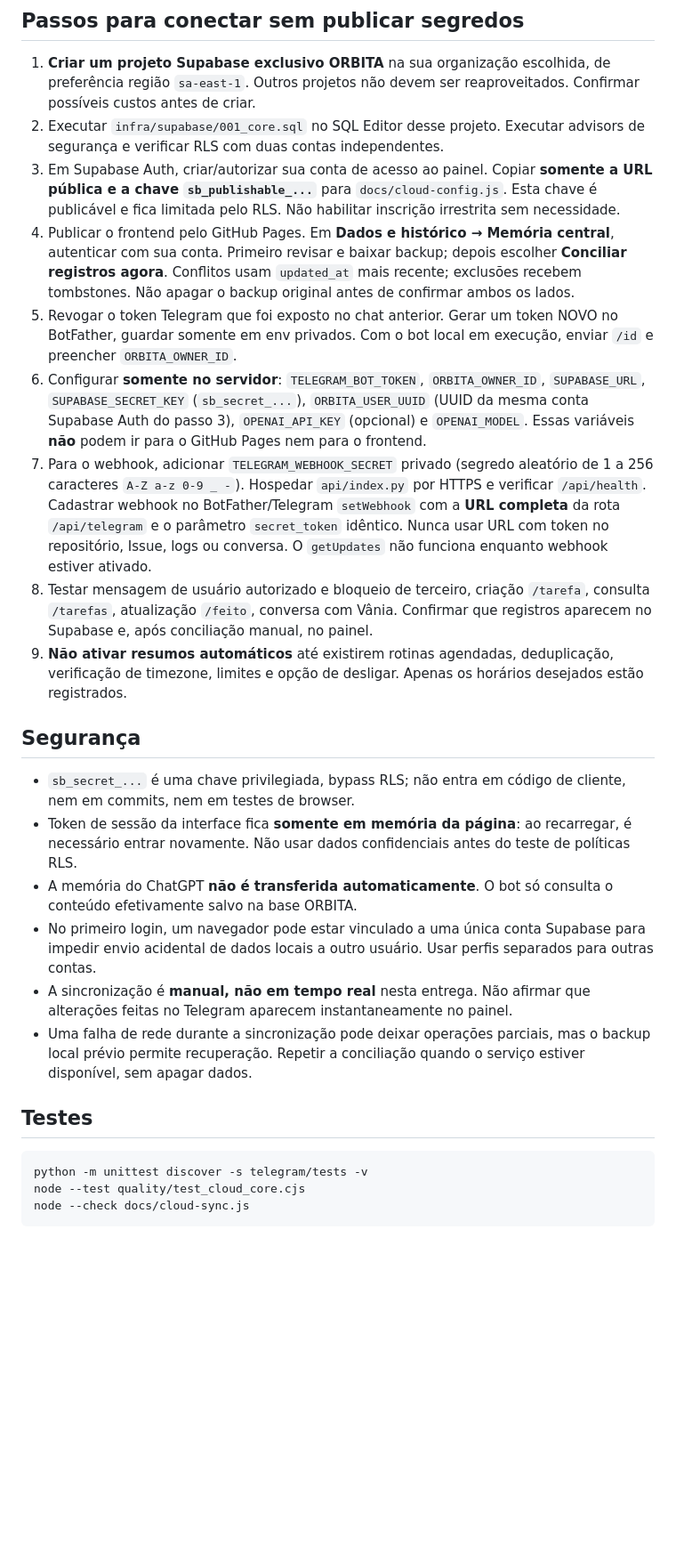
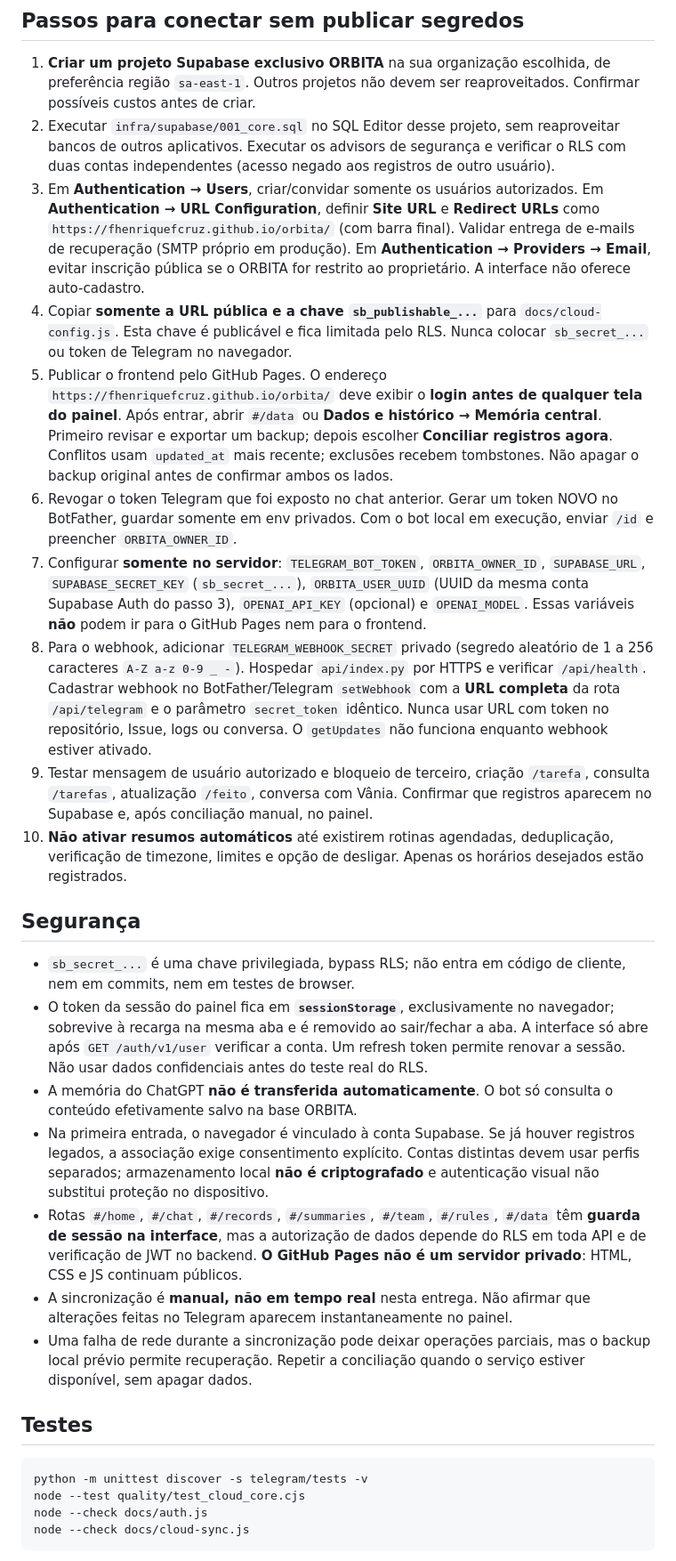
Before and after one commit to fhenriquefcruz/orbita, a Markdown page: infra/SETUP.md, the part around one of its changes. Shown at 89% size. GitHub-like rendering; blank space fills up the shorter version.

Commit message:
docs(auth): deployment, redirect URLs, session limits and RLS validation

````diff
--- a/infra/SETUP.md
+++ b/infra/SETUP.md
@@ -13,21 +13,23 @@
 ## Passos para conectar sem publicar segredos
 
 1. **Criar um projeto Supabase exclusivo ORBITA** na sua organização escolhida, de preferência região `sa-east-1`. Outros projetos não devem ser reaproveitados. Confirmar possíveis custos antes de criar.
-2. Executar `infra/supabase/001_core.sql` no SQL Editor desse projeto. Executar advisors de segurança e verificar RLS com duas contas independentes.
-3. Em Supabase Auth, criar/autorizar sua conta de acesso ao painel. Copiar **somente a URL pública e a chave `sb_publishable_...`** para `docs/cloud-config.js`. Esta chave é publicável e fica limitada pelo RLS. Não habilitar inscrição irrestrita sem necessidade.
-4. Publicar o frontend pelo GitHub Pages. Em **Dados e histórico → Memória central**, autenticar com sua conta. Primeiro revisar e baixar backup; depois escolher **Conciliar registros agora**. Conflitos usam `updated_at` mais recente; exclusões recebem tombstones. Não apagar o backup original antes de confirmar ambos os lados.
-5. Revogar o token Telegram que foi exposto no chat anterior. Gerar um token NOVO no BotFather, guardar somente em env privados. Com o bot local em execução, enviar `/id` e preencher `ORBITA_OWNER_ID`.
-6. Configurar **somente no servidor**: `TELEGRAM_BOT_TOKEN`, `ORBITA_OWNER_ID`, `SUPABASE_URL`, `SUPABASE_SECRET_KEY` (`sb_secret_...`), `ORBITA_USER_UUID` (UUID da mesma conta Supabase Auth do passo 3), `OPENAI_API_KEY` (opcional) e `OPENAI_MODEL`. Essas variáveis **não** podem ir para o GitHub Pages nem para o frontend.
-7. Para o webhook, adicionar `TELEGRAM_WEBHOOK_SECRET` privado (segredo aleatório de 1 a 256 caracteres `A-Z a-z 0-9 _ -`). Hospedar `api/index.py` por HTTPS e verificar `/api/health`. Cadastrar webhook no BotFather/Telegram `setWebhook` com a **URL completa** da rota `/api/telegram` e o parâmetro `secret_token` idêntico. Nunca usar URL com token no repositório, Issue, logs ou conversa. O `getUpdates` não funciona enquanto webhook estiver ativado.
-8. Testar mensagem de usuário autorizado e bloqueio de terceiro, criação `/tarefa`, consulta `/tarefas`, atualização `/feito`, conversa com Vânia. Confirmar que registros aparecem no Supabase e, após conciliação manual, no painel.
-9. **Não ativar resumos automáticos** até existirem rotinas agendadas, deduplicação, verificação de timezone, limites e opção de desligar. Apenas os horários desejados estão registrados.
+2. Executar `infra/supabase/001_core.sql` no SQL Editor desse projeto, sem reaproveitar bancos de outros aplicativos. Executar os advisors de segurança e verificar o RLS com duas contas independentes (acesso negado aos registros de outro usuário).
+3. Em **Authentication → Users**, criar/convidar somente os usuários autorizados. Em **Authentication → URL Configuration**, definir **Site URL** e **Redirect URLs** como `https://fhenriquefcruz.github.io/orbita/` (com barra final). Validar entrega de e-mails de recuperação (SMTP próprio em produção). Em **Authentication → Providers → Email**, evitar inscrição pública se o ORBITA for restrito ao proprietário. A interface não oferece auto-cadastro.
+4. Copiar **somente a URL pública e a chave `sb_publishable_...`** para `docs/cloud-config.js`. Esta chave é publicável e fica limitada pelo RLS. Nunca colocar `sb_secret_...` ou token de Telegram no navegador.
+5. Publicar o frontend pelo GitHub Pages. O endereço `https://fhenriquefcruz.github.io/orbita/` deve exibir o **login antes de qualquer tela do painel**. Após entrar, abrir `#/data` ou **Dados e histórico → Memória central**. Primeiro revisar e exportar um backup; depois escolher **Conciliar registros agora**. Conflitos usam `updated_at` mais recente; exclusões recebem tombstones. Não apagar o backup original antes de confirmar ambos os lados.
+6. Revogar o token Telegram que foi exposto no chat anterior. Gerar um token NOVO no BotFather, guardar somente em env privados. Com o bot local em execução, enviar `/id` e preencher `ORBITA_OWNER_ID`.
+7. Configurar **somente no servidor**: `TELEGRAM_BOT_TOKEN`, `ORBITA_OWNER_ID`, `SUPABASE_URL`, `SUPABASE_SECRET_KEY` (`sb_secret_...`), `ORBITA_USER_UUID` (UUID da mesma conta Supabase Auth do passo 3), `OPENAI_API_KEY` (opcional) e `OPENAI_MODEL`. Essas variáveis **não** podem ir para o GitHub Pages nem para o frontend.
+8. Para o webhook, adicionar `TELEGRAM_WEBHOOK_SECRET` privado (segredo aleatório de 1 a 256 caracteres `A-Z a-z 0-9 _ -`). Hospedar `api/index.py` por HTTPS e verificar `/api/health`. Cadastrar webhook no BotFather/Telegram `setWebhook` com a **URL completa** da rota `/api/telegram` e o parâmetro `secret_token` idêntico. Nunca usar URL com token no repositório, Issue, logs ou conversa. O `getUpdates` não funciona enquanto webhook estiver ativado.
+9. Testar mensagem de usuário autorizado e bloqueio de terceiro, criação `/tarefa`, consulta `/tarefas`, atualização `/feito`, conversa com Vânia. Confirmar que registros aparecem no Supabase e, após conciliação manual, no painel.
+10. **Não ativar resumos automáticos** até existirem rotinas agendadas, deduplicação, verificação de timezone, limites e opção de desligar. Apenas os horários desejados estão registrados.
 
 ## Segurança
 
 - `sb_secret_...` é uma chave privilegiada, bypass RLS; não entra em código de cliente, nem em commits, nem em testes de browser.
-- Token de sessão da interface fica **somente em memória da página**: ao recarregar, é necessário entrar novamente. Não usar dados confidenciais antes do teste de políticas RLS.
+- O token da sessão do painel fica em **`sessionStorage`**, exclusivamente no navegador; sobrevive à recarga na mesma aba e é removido ao sair/fechar a aba. A interface só abre após `GET /auth/v1/user` verificar a conta. Um refresh token permite renovar a sessão. Não usar dados confidenciais antes do teste real do RLS.
 - A memória do ChatGPT **não é transferida automaticamente**. O bot só consulta o conteúdo efetivamente salvo na base ORBITA.
-- No primeiro login, um navegador pode estar vinculado a uma única conta Supabase para impedir envio acidental de dados locais a outro usuário. Usar perfis separados para outras contas.
+- Na primeira entrada, o navegador é vinculado à conta Supabase. Se já houver registros legados, a associação exige consentimento explícito. Contas distintas devem usar perfis separados; armazenamento local **não é criptografado** e autenticação visual não substitui proteção no dispositivo.
+- Rotas `#/home`, `#/chat`, `#/records`, `#/summaries`, `#/team`, `#/rules`, `#/data` têm **guarda de sessão na interface**, mas a autorização de dados depende do RLS em toda API e de verificação de JWT no backend. **O GitHub Pages não é um servidor privado**: HTML, CSS e JS continuam públicos.
 - A sincronização é **manual, não em tempo real** nesta entrega. Não afirmar que alterações feitas no Telegram aparecem instantaneamente no painel.
 - Uma falha de rede durante a sincronização pode deixar operações parciais, mas o backup local prévio permite recuperação. Repetir a conciliação quando o serviço estiver disponível, sem apagar dados.
 
@@ -36,6 +38,7 @@
 ```bash
 python -m unittest discover -s telegram/tests -v
 node --test quality/test_cloud_core.cjs
+node --check docs/auth.js
 node --check docs/cloud-sync.js
 ```
 
````
Also changed, not shown: other parts of infra/SETUP.md (+12 -1 lines).
